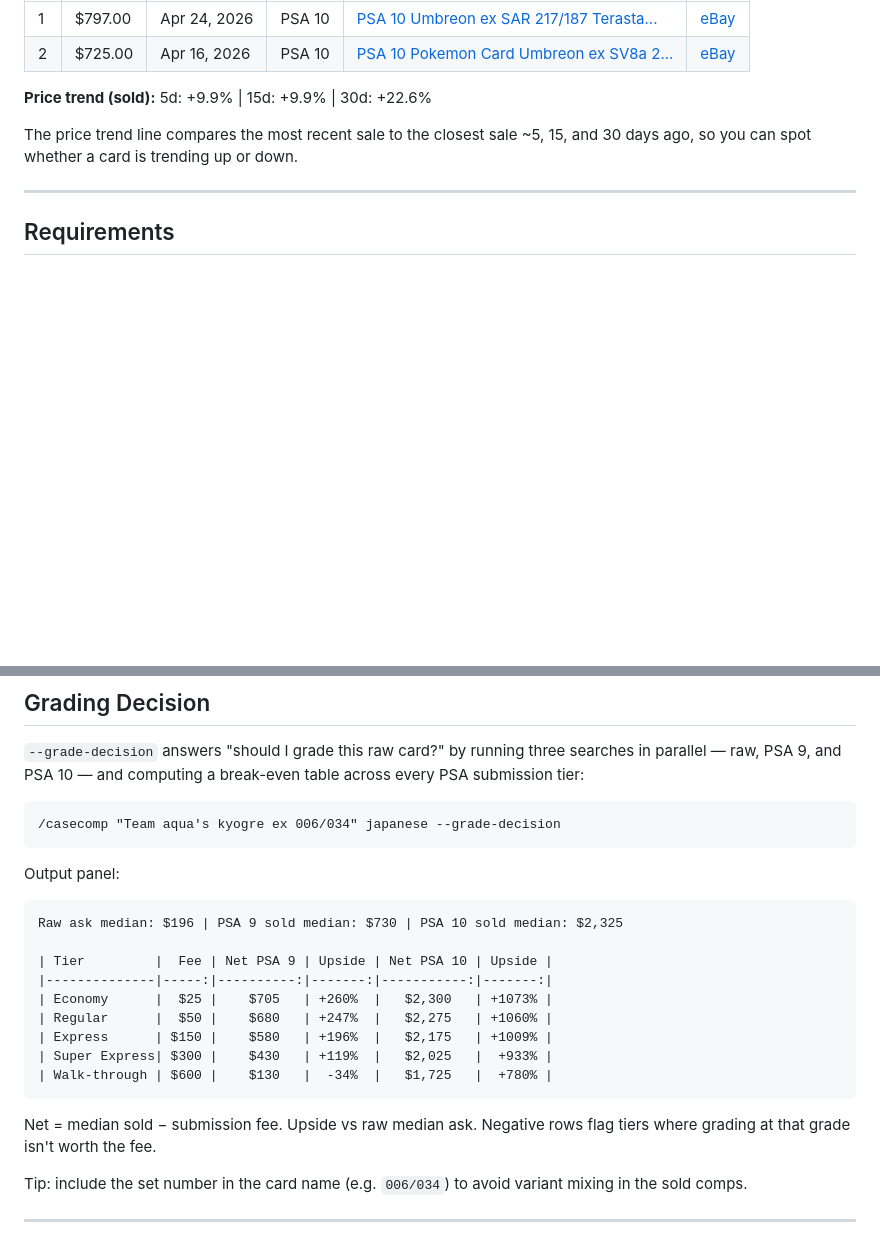
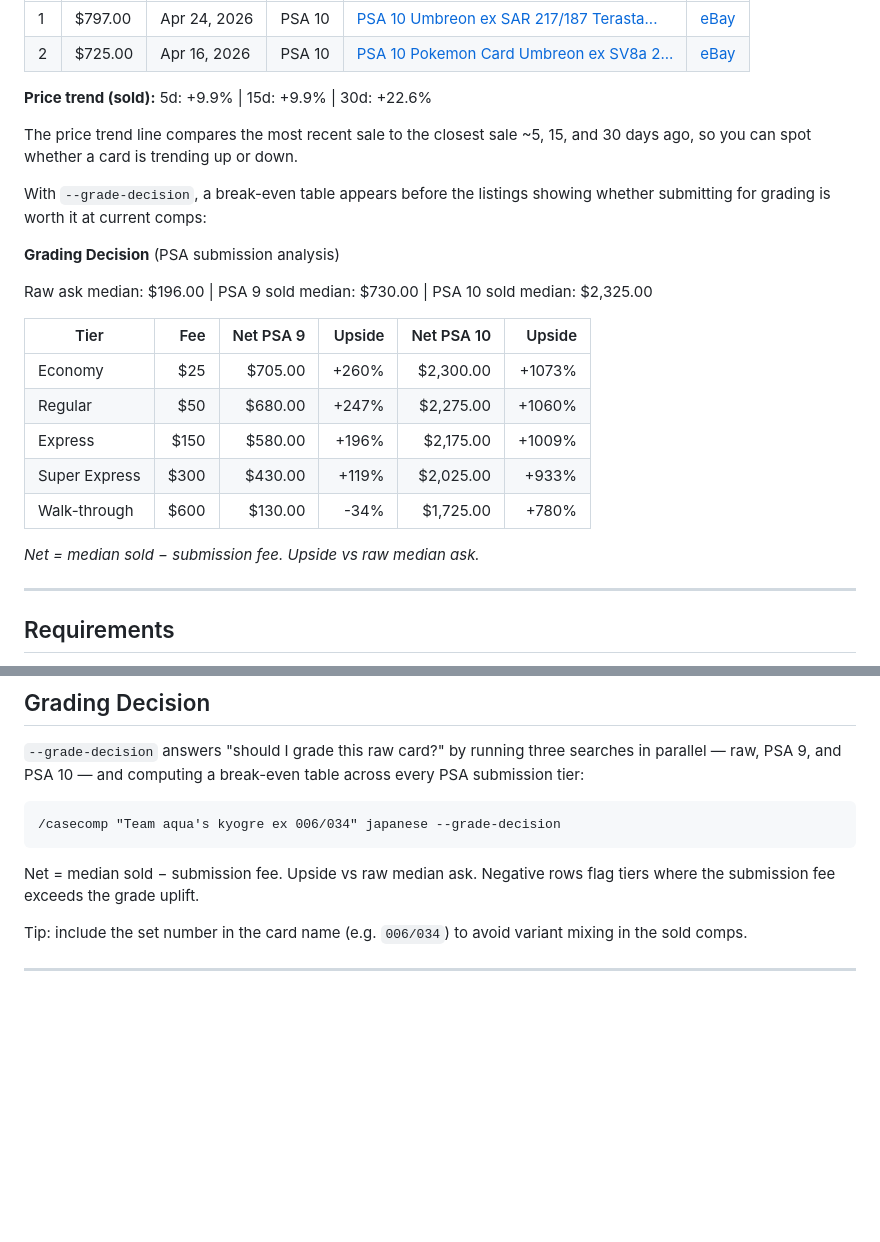
Before and after one commit to Pyronewbic/casecomp, a Markdown page: README.md, 2 parts joined by grey strips. Rendered like a GitHub page; blank space fills up the shorter version.

Commit message:
chore: re-order README.md

````diff
--- a/README.md
+++ b/README.md
@@ -76,6 +76,22 @@ Plus a recent sold table so you can see what cards actually sell for, not just w
 
 The price trend line compares the most recent sale to the closest sale ~5, 15, and 30 days ago, so you can spot whether a card is trending up or down.
 
+With `--grade-decision`, a break-even table appears before the listings showing whether submitting for grading is worth it at current comps:
+
+**Grading Decision** (PSA submission analysis)
+
+Raw ask median: $196.00 | PSA 9 sold median: $730.00 | PSA 10 sold median: $2,325.00
+
+| Tier | Fee | Net PSA 9 | Upside | Net PSA 10 | Upside |
+|------|----:|----------:|-------:|-----------:|-------:|
+| Economy | $25 | $705.00 | +260% | $2,300.00 | +1073% |
+| Regular | $50 | $680.00 | +247% | $2,275.00 | +1060% |
+| Express | $150 | $580.00 | +196% | $2,175.00 | +1009% |
+| Super Express | $300 | $430.00 | +119% | $2,025.00 | +933% |
+| Walk-through | $600 | $130.00 | -34% | $1,725.00 | +780% |
+
+_Net = median sold − submission fee. Upside vs raw median ask._
+
 ---
 
 ## Requirements
@@ -144,21 +160,7 @@ Per-card JSON files are written to `output/` so they don't clutter the project r
 /casecomp "Team aqua's kyogre ex 006/034" japanese --grade-decision
 ```
 
-Output panel:
-
-```
-Raw ask median: $196 | PSA 9 sold median: $730 | PSA 10 sold median: $2,325
-
-| Tier         |  Fee | Net PSA 9 | Upside | Net PSA 10 | Upside |
-|--------------|-----:|----------:|-------:|-----------:|-------:|
-| Economy      |  $25 |    $705   | +260%  |   $2,300   | +1073% |
-| Regular      |  $50 |    $680   | +247%  |   $2,275   | +1060% |
-| Express      | $150 |    $580   | +196%  |   $2,175   | +1009% |
-| Super Express| $300 |    $430   | +119%  |   $2,025   |  +933% |
-| Walk-through | $600 |    $130   |  -34%  |   $1,725   |  +780% |
-```
-
-Net = median sold − submission fee. Upside vs raw median ask. Negative rows flag tiers where grading at that grade isn't worth the fee.
+Net = median sold − submission fee. Upside vs raw median ask. Negative rows flag tiers where the submission fee exceeds the grade uplift.
 
 Tip: include the set number in the card name (e.g. `006/034`) to avoid variant mixing in the sold comps.
 
````
